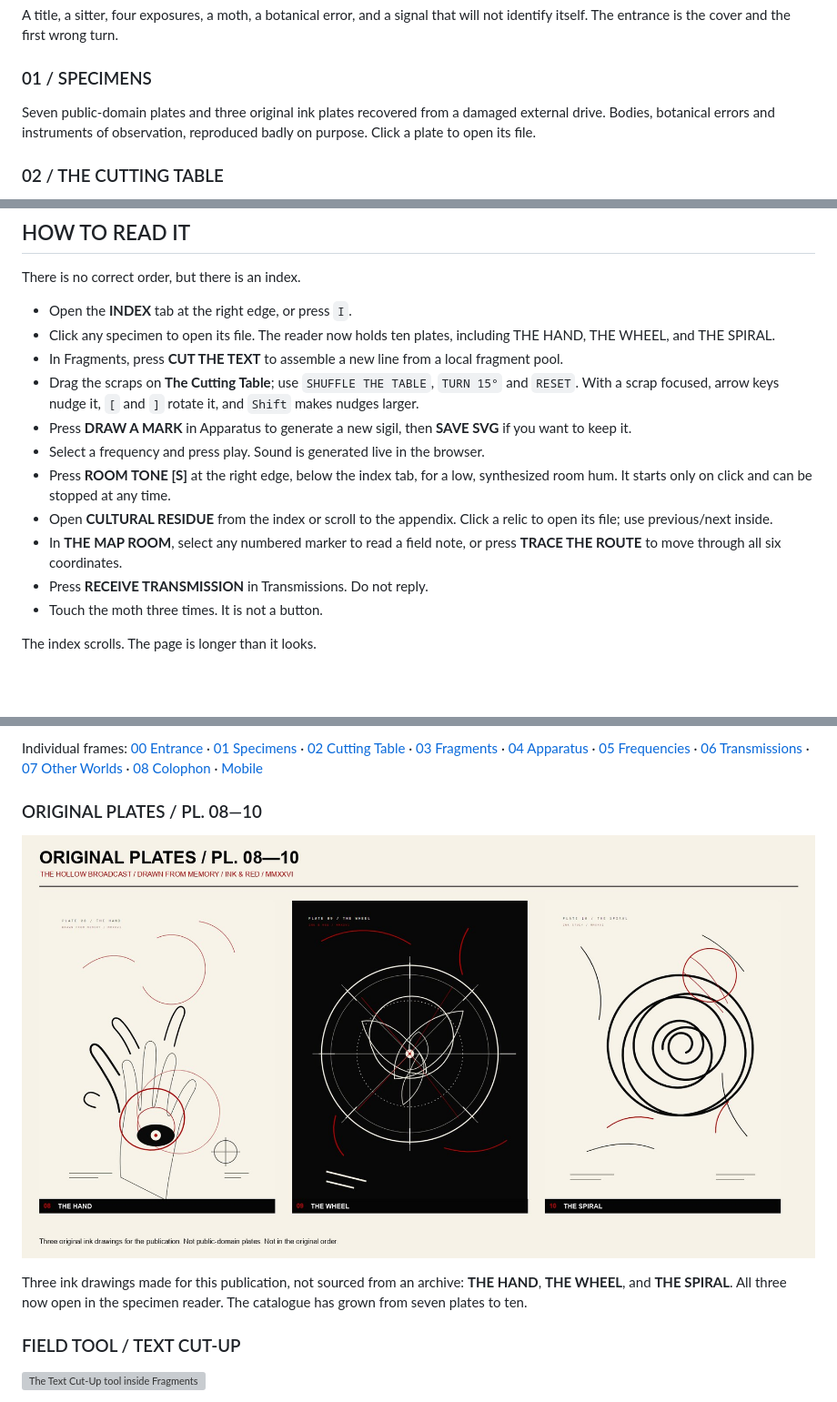
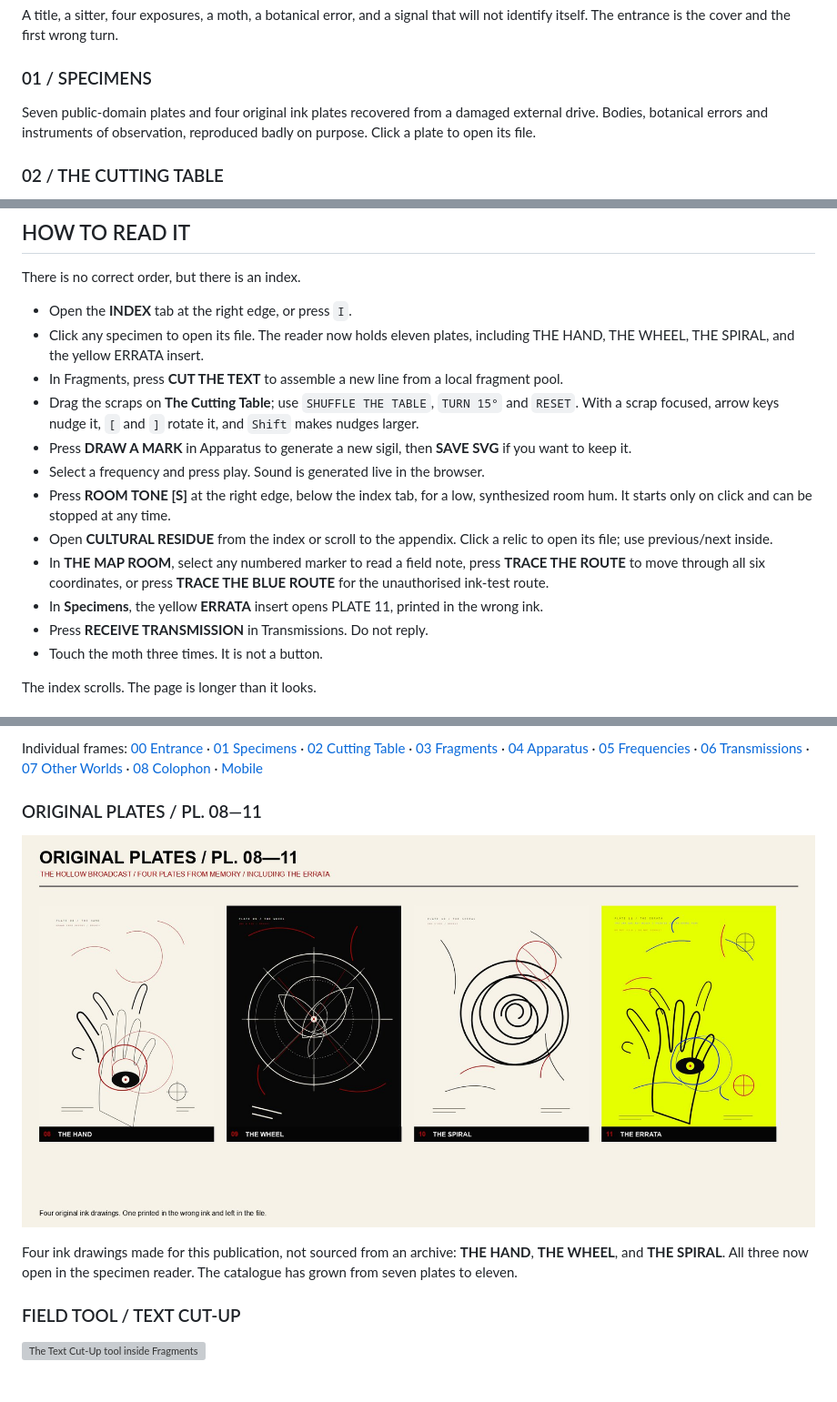
Before and after one commit to DmitryLeLeE/UNFILED-, a Markdown page: README.md, 3 parts joined by grey strips. Shown at 91% size. GitHub-like rendering; pictures changed too: previews/extra-original-plates.jpg; blank space fills up the shorter version; grey boxes are pictures that could not be loaded.

```diff
--- a/README.md
+++ b/README.md
@@ -52,7 +52,7 @@ A title, a sitter, four exposures, a moth, a botanical error, and a signal that
 will not identify itself. The entrance is the cover and the first wrong turn.
 
 ### 01 / SPECIMENS
-Seven public-domain plates and three original ink plates recovered from a damaged external drive. Bodies,
+Seven public-domain plates and four original ink plates recovered from a damaged external drive. Bodies,
 botanical errors and instruments of observation, reproduced badly on purpose.
 Click a plate to open its file.
 
@@ -100,7 +100,7 @@ Plates, type, machine notes and the end of the transmission.
 There is no correct order, but there is an index.
 
 - Open the **INDEX** tab at the right edge, or press `I`.
-- Click any specimen to open its file. The reader now holds ten plates, including THE HAND, THE WHEEL, and THE SPIRAL.
+- Click any specimen to open its file. The reader now holds eleven plates, including THE HAND, THE WHEEL, THE SPIRAL, and the yellow ERRATA insert.
 - In Fragments, press **CUT THE TEXT** to assemble a new line from a local fragment pool.
 - Drag the scraps on **The Cutting Table**; use `SHUFFLE THE TABLE`, `TURN 15°` and `RESET`.
   With a scrap focused, arrow keys nudge it, `[` and `]` rotate it, and `Shift` makes nudges larger.
@@ -108,7 +108,8 @@ There is no correct order, but there is an index.
 - Select a frequency and press play. Sound is generated live in the browser.
 - Press **ROOM TONE [S]** at the right edge, below the index tab, for a low, synthesized room hum. It starts only on click and can be stopped at any time.
 - Open **CULTURAL RESIDUE** from the index or scroll to the appendix. Click a relic to open its file; use previous/next inside.
-- In **THE MAP ROOM**, select any numbered marker to read a field note, or press **TRACE THE ROUTE** to move through all six coordinates.
+- In **THE MAP ROOM**, select any numbered marker to read a field note, press **TRACE THE ROUTE** to move through all six coordinates, or press **TRACE THE BLUE ROUTE** for the unauthorised ink-test route.
+- In **Specimens**, the yellow **ERRATA** insert opens PLATE 11, printed in the wrong ink.
 - Press **RECEIVE TRANSMISSION** in Transmissions. Do not reply.
 - Touch the moth three times. It is not a button.
 
@@ -157,5 +158,5 @@ Individual frames:
 [08 Colophon](previews/08-colophon.jpg) ·
 [Mobile](previews/mobile.jpg)
 
-### ORIGINAL PLATES / PL. 08—10
+### ORIGINAL PLATES / PL. 08—11
 
@@ -163,7 +164,7 @@ Individual frames:
 
-Three ink drawings made for this publication, not sourced from an archive:
+Four ink drawings made for this publication, not sourced from an archive:
 **THE HAND**, **THE WHEEL**, and **THE SPIRAL**. All three now open in the
-specimen reader. The catalogue has grown from seven plates to ten.
+specimen reader. The catalogue has grown from seven plates to eleven.
 
 ### FIELD TOOL / TEXT CUT-UP
 
```
Also changed, not shown: other parts of README.md (+17 -5 lines), the-hollow-broadcast/README.md (+5 -5 lines), the-hollow-broadcast/SOURCES.md (+2 -2 lines), previews/13-errata.jpg (added), previews/14-blue-route.jpg (added), 5 other files.
